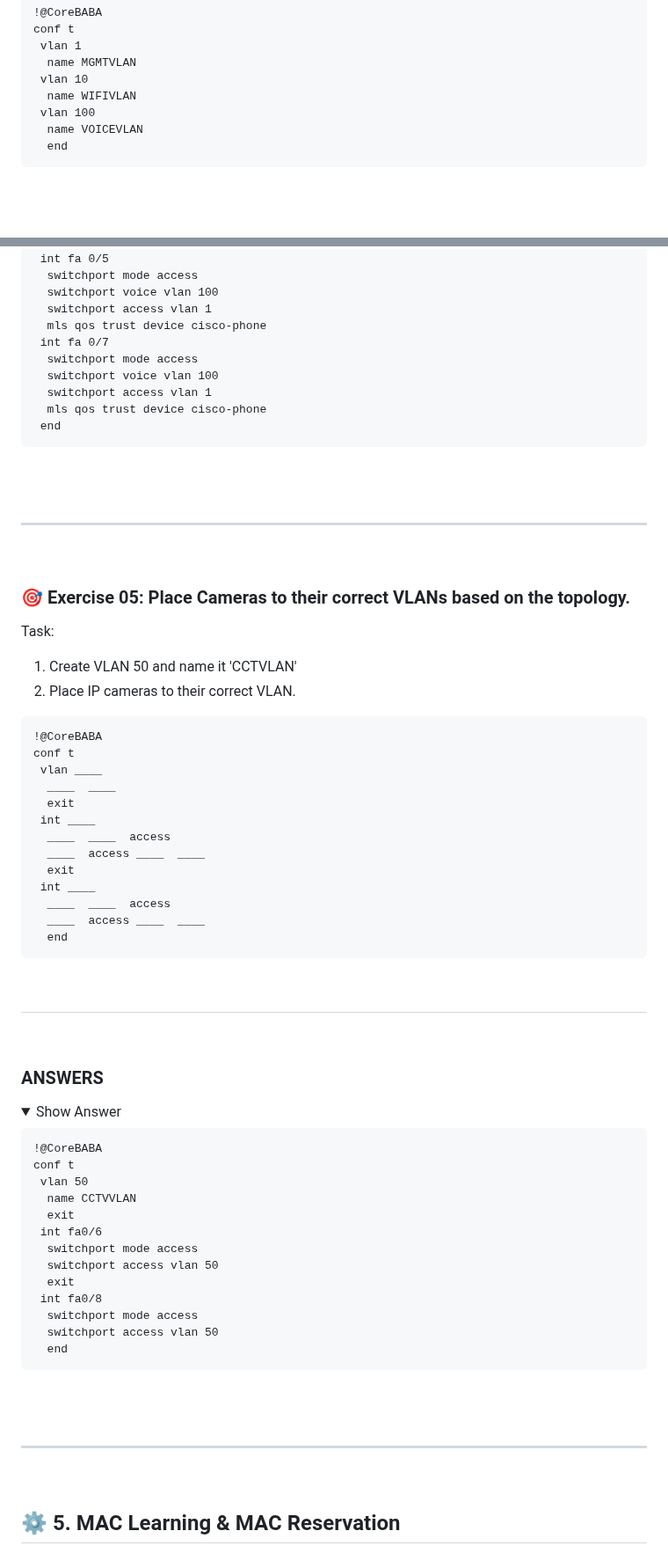
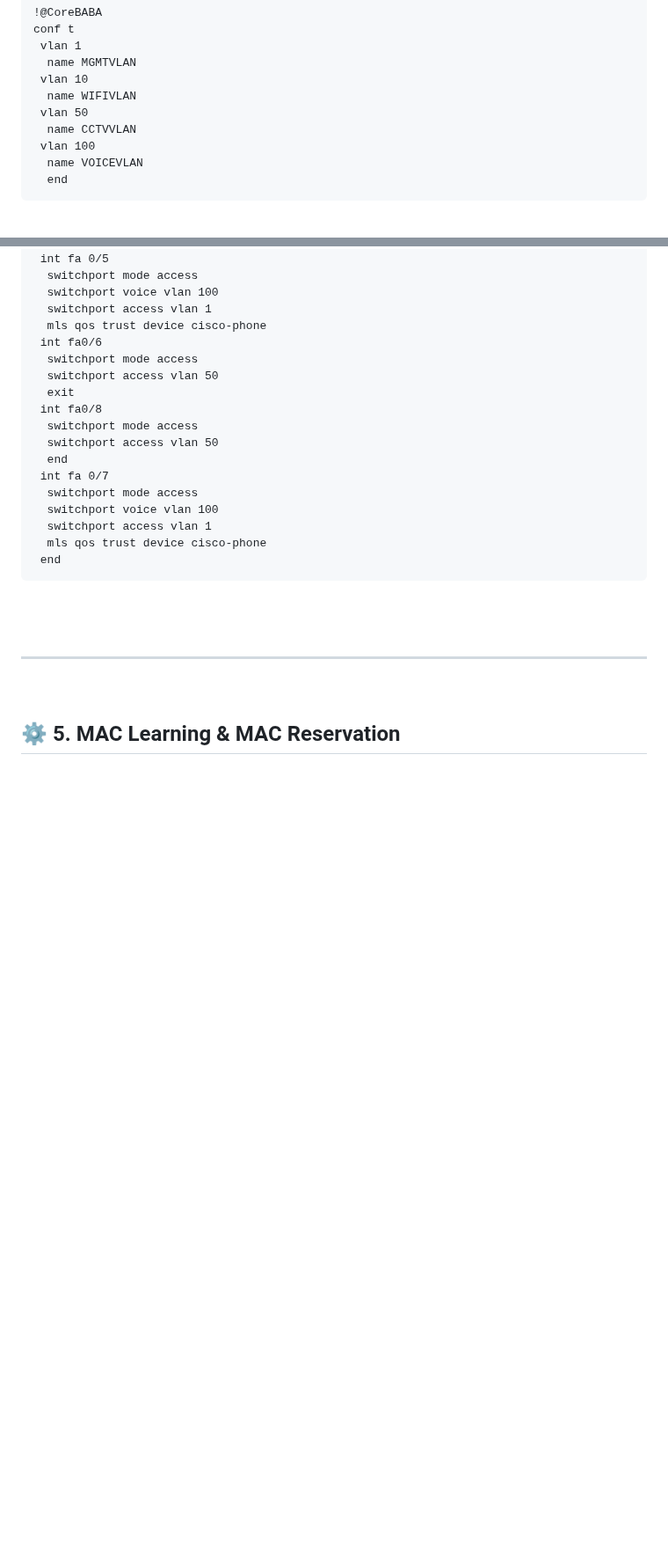
Before and after one commit to vbaurellano/Rivan_Day1, a Markdown page: _Secure Network Operations.md, 2 parts joined by grey strips. Shown at 88% size. Rendered like a GitHub page; folded sections open; blank space fills up the shorter version.

```diff
--- a/_Secure Network Operations.md
+++ b/_Secure Network Operations.md
@@ -2326,6 +2141,8 @@ conf t
   name MGMTVLAN
  vlan 10
   name WIFIVLAN
+ vlan 50
+  name CCTVVLAN
  vlan 100
   name VOICEVLAN
   end
@@ -2355,56 +2172,6 @@ conf t
   switchport voice vlan 100
   switchport access vlan 1
   mls qos trust device cisco-phone
- int fa 0/7
-  switchport mode access
-  switchport voice vlan 100
-  switchport access vlan 1
-  mls qos trust device cisco-phone
- end
-~~~
-
-<br>
-<br>
-
----
-&nbsp;
-
-### 🎯 Exercise 05: Place Cameras to their correct VLANs based on the topology.
-
-Task:
- 1. Create VLAN 50 and name it 'CCTVLAN'
- 2. Place IP cameras to their correct VLAN.
-
-~~~
-!@CoreBABA
-conf t
- vlan ____
-  ____  ____
-  exit
- int ____
-  ____  ____  access
-  ____  access ____  ____
-  exit
- int ____
-  ____  ____  access
-  ____  access ____  ____
-  end
-~~~
-
-&nbsp;
----
-&nbsp;
-
-### ANSWERS
-<details>
-<summary>Show Answer</summary>
-
-~~~
-!@CoreBABA
-conf t
- vlan 50
-  name CCTVVLAN
-  exit
  int fa0/6
   switchport mode access
   switchport access vlan 50
@@ -2413,9 +2180,13 @@ conf t
   switchport mode access
   switchport access vlan 50
   end
-~~~
-
-</details>
+ int fa 0/7
+  switchport mode access
+  switchport voice vlan 100
+  switchport access vlan 1
+  mls qos trust device cisco-phone
+ end
+~~~
 
 <br>
 <br>
```
Also changed, not shown: other parts of _Secure Network Operations.md (+87 -206 lines).
